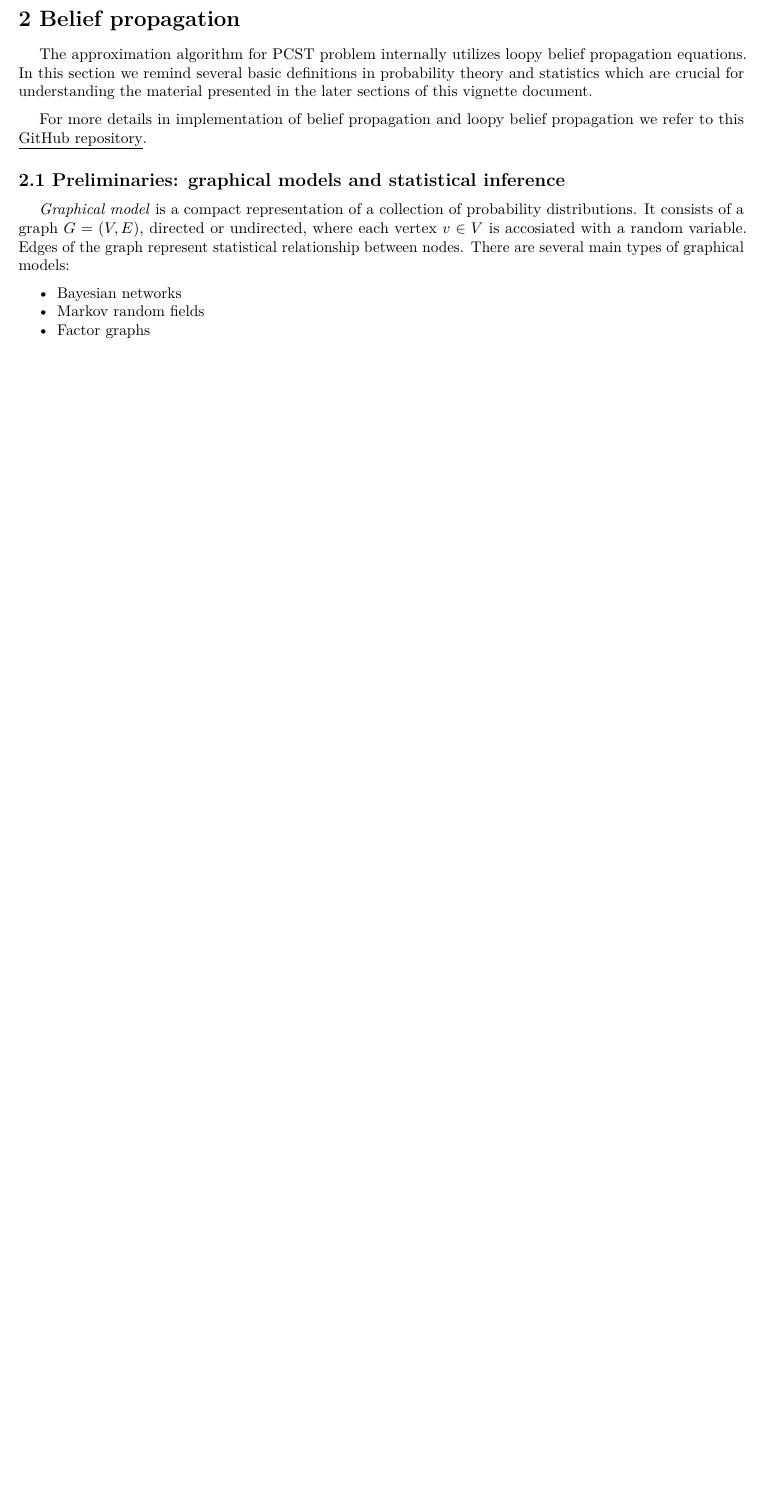
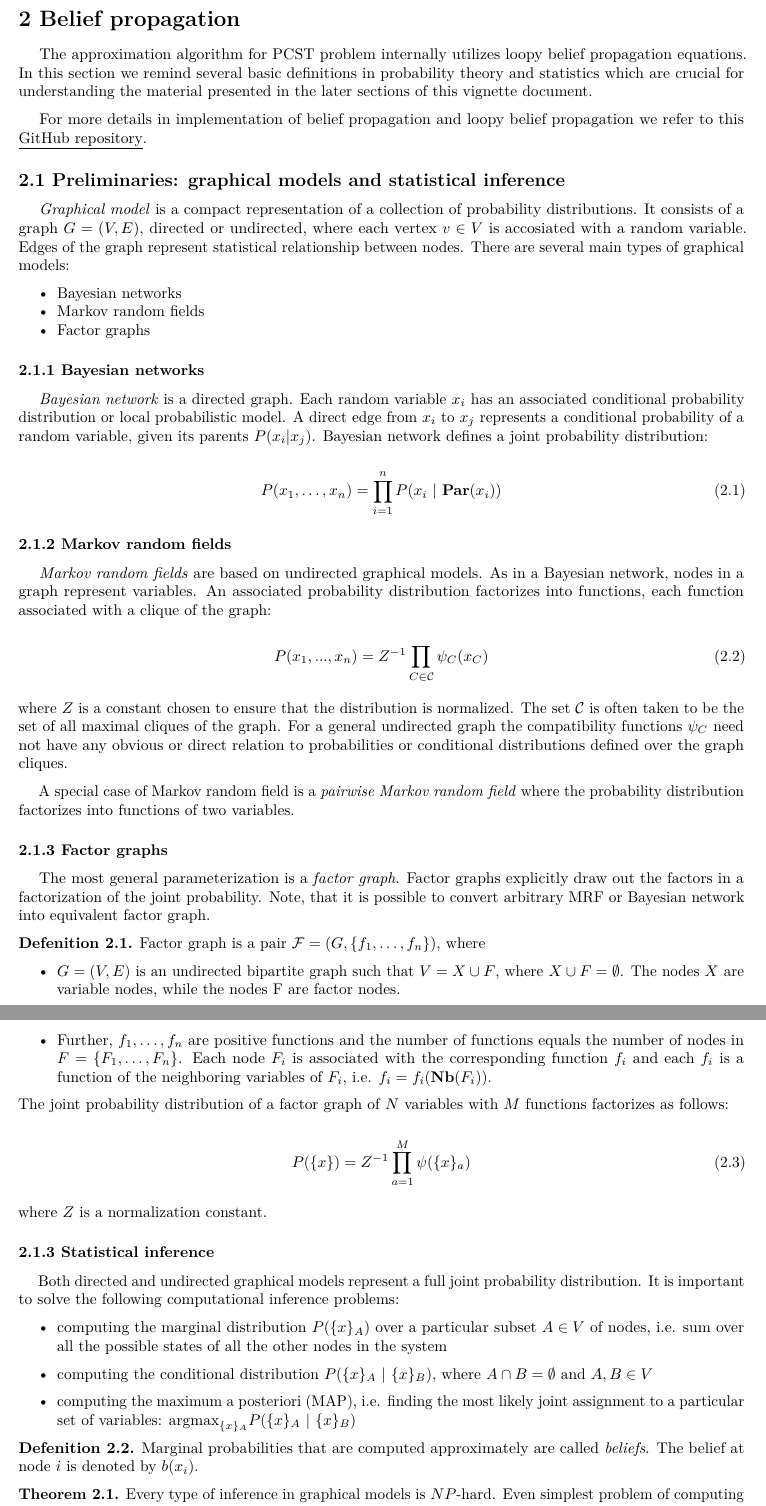
Before and after one commit to krashkov/pcSteiner, an R Markdown document (vignettes/tutorial.Rmd): part of page 3 of 3 before the commit and two parts of pages 3 and 4 of 4 after it, the two joined at a grey line, cut so that both start at the same text, the shorter picture padded with empty space. Rendered offline with R 4.5, knitr and Pandoc, then LaTeX, with nearby package versions.

Commit message:
Add info about Bayesian nets, MRFs anf factor graphs to vignette

```diff
--- a/vignettes/tutorial.Rmd
+++ b/vignettes/tutorial.Rmd
@@ -92,3 +92,59 @@ The Prize-Collecting Steiner tree problem reduces to the Steiner problem when al
 * Bayesian networks
 * Markov random fields
 * Factor graphs
+
+### 2.1.1 Bayesian networks
+
+\forceindent \textit{Bayesian network} is a directed graph. Each random variable $x_i$ has an associated conditional probability distribution or local probabilistic model. A direct edge from $x_i$ to $x_j$ represents a conditional probability of a random variable, given its parents $P(x_i|x_j)$. Bayesian network defines a joint probability distribution:
+
+$$
+P(x_1, \dots, x_n) = \prod_{i=1}^{n}P(x_i\ |\ \mathbf{Par}(x_i))
+\tag{2.1}
+$$
+
+### 2.1.2 Markov random fields
+
+\forceindent \textit{Markov random fields} are based on undirected graphical models. As in a Bayesian network, nodes in a graph represent variables. An associated probability distribution factorizes into functions, each function associated with a clique of the graph:
+
+$$
+P(x_1, ..., x_n) = Z^{-1} \prod_{C \in \mathcal{C}} \psi_C(x_C)
+\tag{2.2}
+$$
+
+where $Z$ is a constant chosen to ensure that the distribution is normalized. The set $\mathcal{C}$ is often taken to be the set of all maximal cliques of the graph. For a general undirected graph the compatibility functions $\psi_C$ need not have any obvious or direct relation to probabilities or conditional distributions defined over the graph cliques.
+
+\forceindent A special case of Markov random field is a *pairwise Markov random field* where the probability distribution factorizes into functions of two variables.
+
+### 2.1.3 Factor graphs
+
+\forceindent The most general parameterization is a *factor graph*. Factor graphs explicitly draw out the factors in a factorization of the joint probability. Note, that it is possible to convert arbitrary MRF or Bayesian network into equivalent factor graph.
+
+**Defenition 2.1.** Factor graph is a pair $\mathcal{F} = (G, \{f_1, \dots, f_n\})$, where
+
+\begin{itemize}
+    \item $G = (V, E)$ is an undirected bipartite graph such that $V = X \cup F$, where $X \cup F = \emptyset$. The nodes $X$ are variable nodes, while the nodes F are factor nodes.
+    \item Further, $f_1, \dots ,f_n$ are positive functions and the number of functions equals the number of nodes in $F = \{F_1, \dots , F_n\}$. Each node $F_i$ is associated with the corresponding function $f_i$ and each $f_i$ is a function of the neighboring variables of $F_i$, i.e. $f_i = f_i(\mathbf{Nb}(F_i))$.
+\end{itemize}
+
+The joint probability distribution of a factor graph of $N$ variables with $M$ functions factorizes as follows:
+
+$$
+P(\{x\}) = Z^{-1} \prod_{a=1}^M \psi(\{x\}_a)
+\tag{2.3}
+$$
+
+where $Z$ is a normalization constant.
+
+### 2.1.3 Statistical inference
+
+\forceindent Both directed and undirected graphical models represent a full joint probability distribution. It is important to solve the following computational inference problems:
+
+\begin{itemize}
+    \item computing the marginal distribution $P(\{x\}_A)$ over a particular subset $A \in V$ of nodes, i.e. sum over all the possible states of all the other nodes in the system
+    \item computing the conditional distribution $P(\{x\}_A\ |\ \{x\}_B )$, where $A \cap B = \emptyset$ and $A, B \in V$
+    \item computing the maximum a posteriori (MAP), i.e. finding the most likely joint assignment to a particular set of variables: $\text{argmax}_{\{x\}_A} P(\{x\}_A\ |\ \{x\}_B)$
+\end{itemize}
+
+**Defenition 2.2.** Marginal probabilities that are computed approximately are called *beliefs*. The belief at node $i$ is denoted by $b(x_i)$.
+
+**Theorem 2.1.** Every type of inference in graphical models is $NP$-hard. Even simplest problem of computing the distribution over a single binary variable is $NP$-hard.
```
